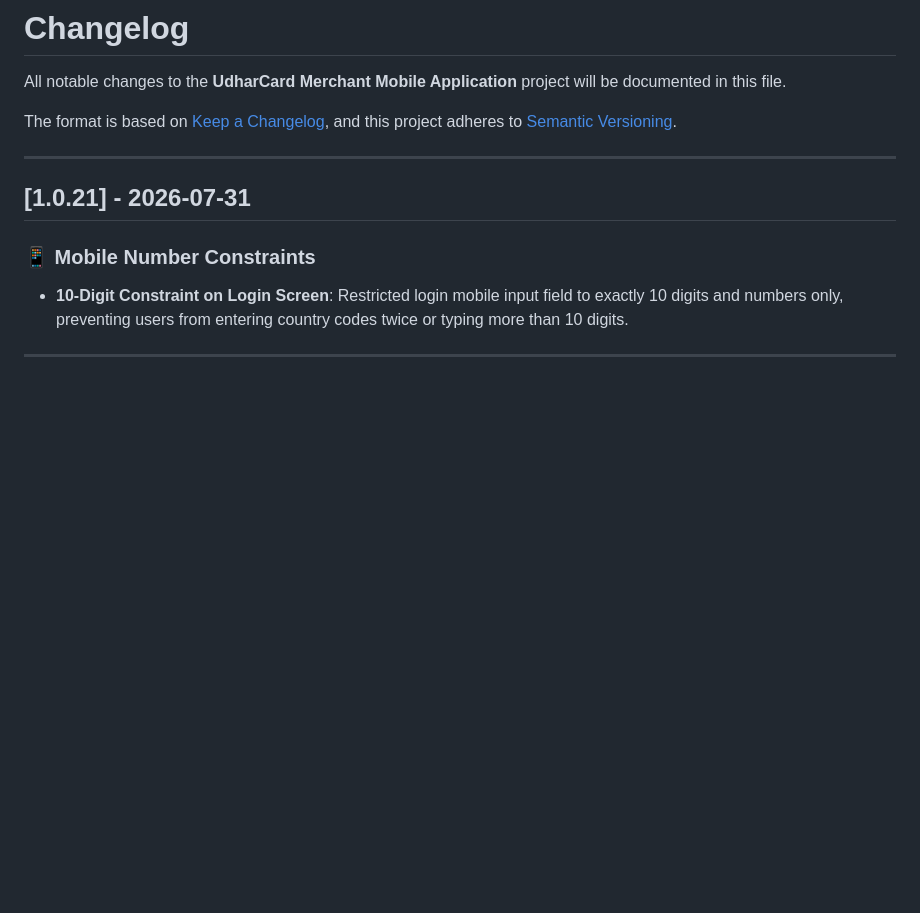
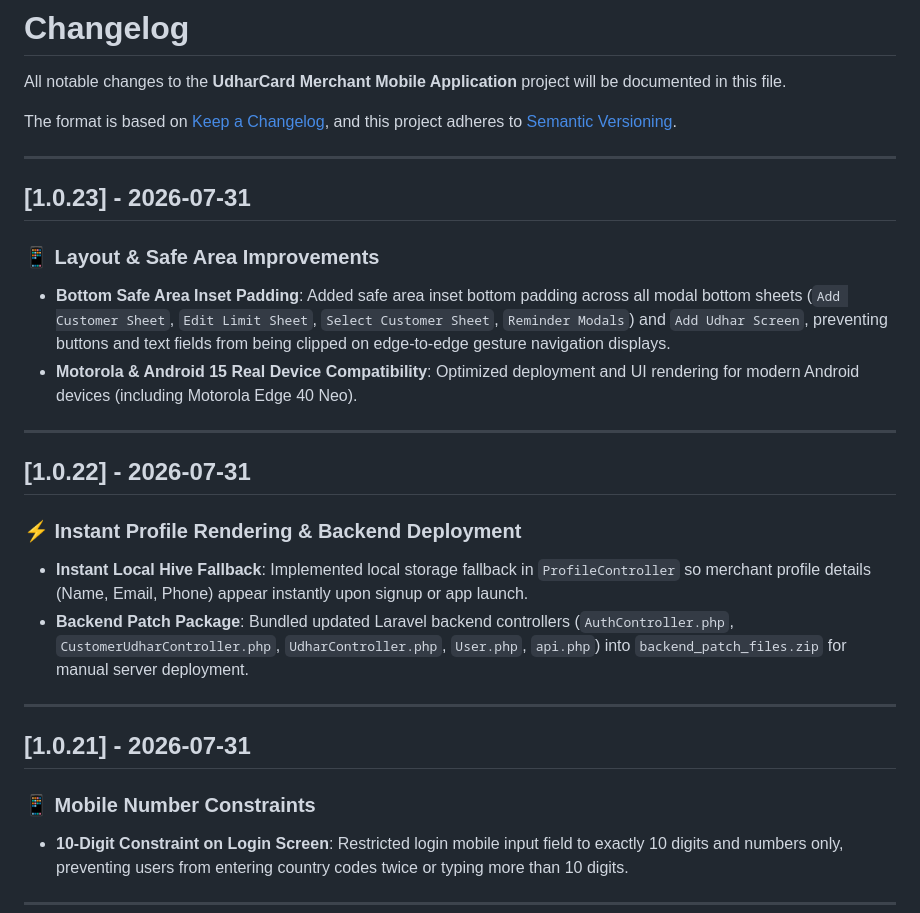
Before and after one commit to sonusainiemulator/udharcard-merchant-app, a Markdown page: CHANGELOG.md, the part around the change. GitHub-like rendering; blank space fills up the shorter version.

Commit message:
docs: Update CHANGELOG.md for v1.0.22 and v1.0.23

```diff
--- a/CHANGELOG.md
+++ b/CHANGELOG.md
@@ -4,6 +4,22 @@ All notable changes to the **UdharCard Merchant Mobile Application** project wil
 
 The format is based on [Keep a Changelog](https://keepachangelog.com/en/1.0.0/),
 and this project adheres to [Semantic Versioning](https://semver.org/spec/v2.0.0.html).
+
+---
+
+## [1.0.23] - 2026-07-31
+
+### 📱 Layout & Safe Area Improvements
+- **Bottom Safe Area Inset Padding**: Added safe area inset bottom padding across all modal bottom sheets (`Add Customer Sheet`, `Edit Limit Sheet`, `Select Customer Sheet`, `Reminder Modals`) and `Add Udhar Screen`, preventing buttons and text fields from being clipped on edge-to-edge gesture navigation displays.
+- **Motorola & Android 15 Real Device Compatibility**: Optimized deployment and UI rendering for modern Android devices (including Motorola Edge 40 Neo).
+
+---
+
+## [1.0.22] - 2026-07-31
+
+### ⚡ Instant Profile Rendering & Backend Deployment
+- **Instant Local Hive Fallback**: Implemented local storage fallback in `ProfileController` so merchant profile details (Name, Email, Phone) appear instantly upon signup or app launch.
+- **Backend Patch Package**: Bundled updated Laravel backend controllers (`AuthController.php`, `CustomerUdharController.php`, `UdharController.php`, `User.php`, `api.php`) into `backend_patch_files.zip` for manual server deployment.
 
 ---
 
```
